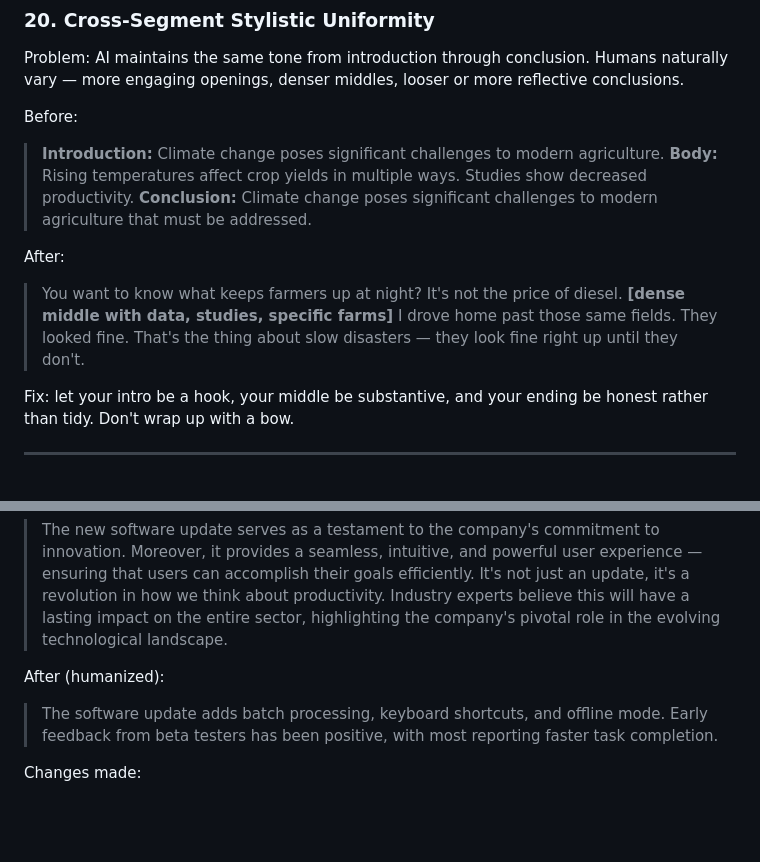
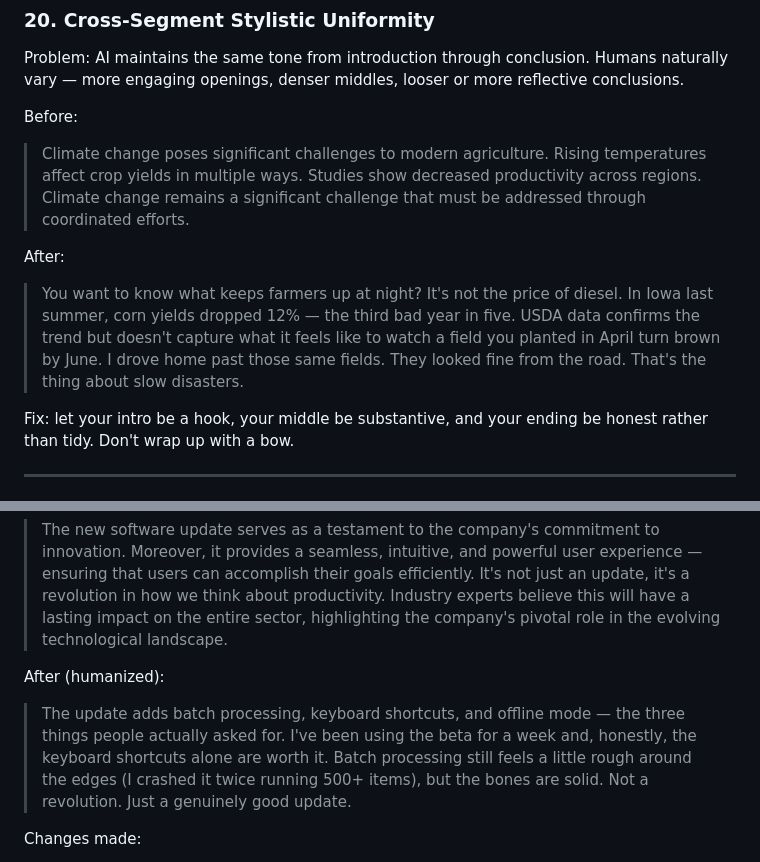
Before and after one commit to wallmage/rewild, a Markdown page: rewild-en/SKILL.md, 2 parts joined by grey strips. Drawn GitHub-style; blank space fills up the shorter version.

```diff
--- a/rewild-en/SKILL.md
+++ b/rewild-en/SKILL.md
@@ -323,10 +323,10 @@ Fix: break coordinated chains into separate sentences. Use subordination for cau
 Problem: AI maintains the same tone from introduction through conclusion. Humans naturally vary — more engaging openings, denser middles, looser or more reflective conclusions.
 
 Before:
-> **Introduction:** Climate change poses significant challenges to modern agriculture. **Body:** Rising temperatures affect crop yields in multiple ways. Studies show decreased productivity. **Conclusion:** Climate change poses significant challenges to modern agriculture that must be addressed.
+> Climate change poses significant challenges to modern agriculture. Rising temperatures affect crop yields in multiple ways. Studies show decreased productivity across regions. Climate change remains a significant challenge that must be addressed through coordinated efforts.
 
 After:
-> You want to know what keeps farmers up at night? It's not the price of diesel. **[dense middle with data, studies, specific farms]** I drove home past those same fields. They looked fine. That's the thing about slow disasters — they look fine right up until they don't.
+> You want to know what keeps farmers up at night? It's not the price of diesel. In Iowa last summer, corn yields dropped 12% — the third bad year in five. USDA data confirms the trend but doesn't capture what it feels like to watch a field you planted in April turn brown by June. I drove home past those same fields. They looked fine from the road. That's the thing about slow disasters.
 
 Fix: let your intro be a hook, your middle be substantive, and your ending be honest rather than tidy. Don't wrap up with a bow.
 
@@ -633,7 +633,7 @@ Before (AI-sounding):
 > The new software update serves as a testament to the company's commitment to innovation. Moreover, it provides a seamless, intuitive, and powerful user experience — ensuring that users can accomplish their goals efficiently. It's not just an update, it's a revolution in how we think about productivity. Industry experts believe this will have a lasting impact on the entire sector, highlighting the company's pivotal role in the evolving technological landscape.
 
 After (humanized):
-> The software update adds batch processing, keyboard shortcuts, and offline mode. Early feedback from beta testers has been positive, with most reporting faster task completion.
+> The update adds batch processing, keyboard shortcuts, and offline mode — the three things people actually asked for. I've been using the beta for a week and, honestly, the keyboard shortcuts alone are worth it. Batch processing still feels a little rough around the edges (I crashed it twice running 500+ items), but the bones are solid. Not a revolution. Just a genuinely good update.
 
 Changes made:
 - Removed "serves as a testament" (inflated symbolism, pattern 1)
```
Also changed, not shown: rewild-zh/SKILL.md (+23 -15 lines).
